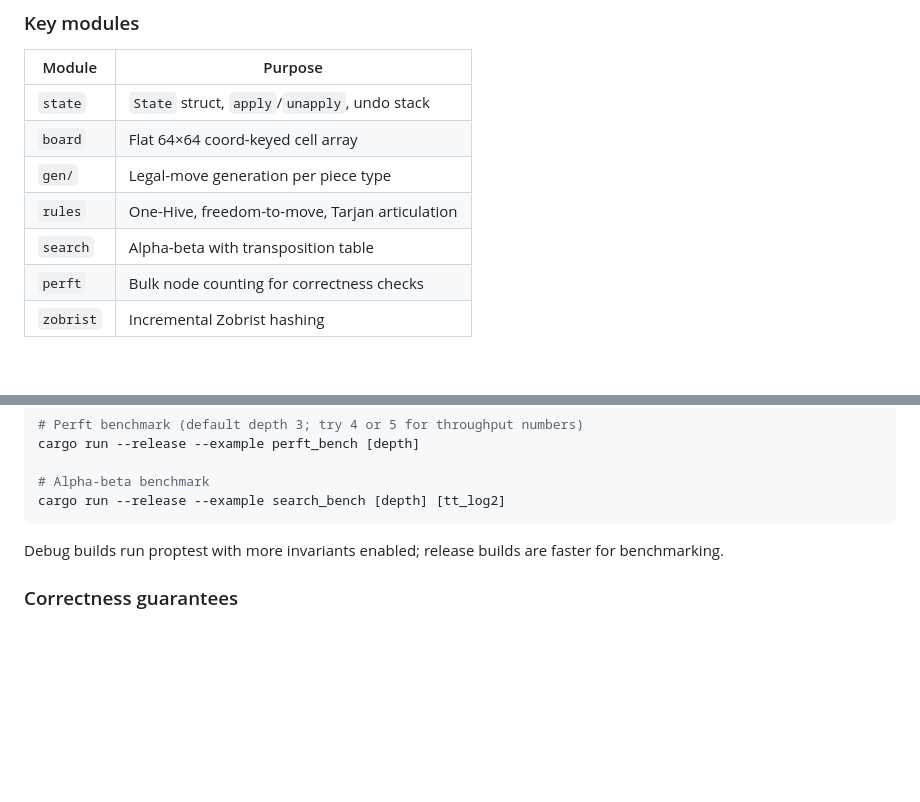
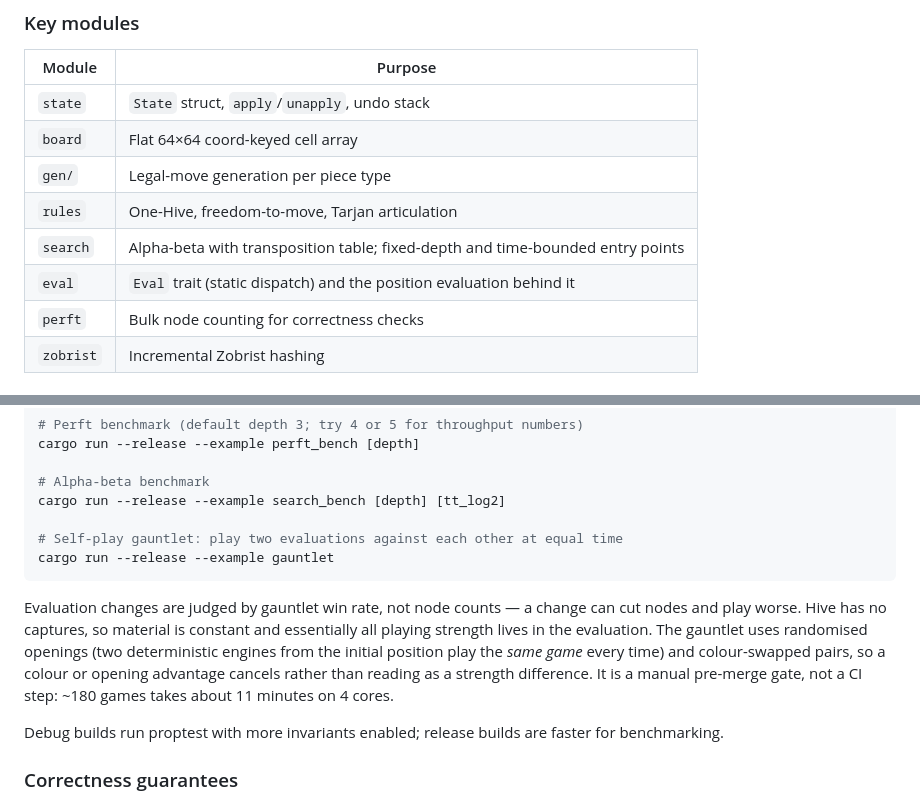
Before and after one commit to ghohl30/Hivemind-rust, a Markdown page: README.md, 2 parts joined by grey strips. GitHub-like rendering; blank space fills up the shorter version.

````diff
--- a/README.md
+++ b/README.md
@@ -22,7 +22,8 @@ The engine (`hive-engine`) implements the full base-game ruleset including the q
 | `board` | Flat 64×64 coord-keyed cell array |
 | `gen/` | Legal-move generation per piece type |
 | `rules` | One-Hive, freedom-to-move, Tarjan articulation |
-| `search` | Alpha-beta with transposition table |
+| `search` | Alpha-beta with transposition table; fixed-depth and time-bounded entry points |
+| `eval` | `Eval` trait (static dispatch) and the position evaluation behind it |
 | `perft` | Bulk node counting for correctness checks |
 | `zobrist` | Incremental Zobrist hashing |
 
@@ -43,7 +44,18 @@ cargo run --release --example perft_bench [depth]
 
 # Alpha-beta benchmark
 cargo run --release --example search_bench [depth] [tt_log2]
+
+# Self-play gauntlet: play two evaluations against each other at equal time
+cargo run --release --example gauntlet
 ```
+
+Evaluation changes are judged by gauntlet win rate, not node counts — a change
+can cut nodes and play worse. Hive has no captures, so material is constant and
+essentially all playing strength lives in the evaluation. The gauntlet uses
+randomised openings (two deterministic engines from the initial position play
+the *same game* every time) and colour-swapped pairs, so a colour or opening
+advantage cancels rather than reading as a strength difference. It is a manual
+pre-merge gate, not a CI step: ~180 games takes about 11 minutes on 4 cores.
 
 Debug builds run proptest with more invariants enabled; release builds are faster for benchmarking.
 
````
Also changed, not shown: CLAUDE.md (+12 -2 lines), engine/CLAUDE.md (+1 -1 lines).
